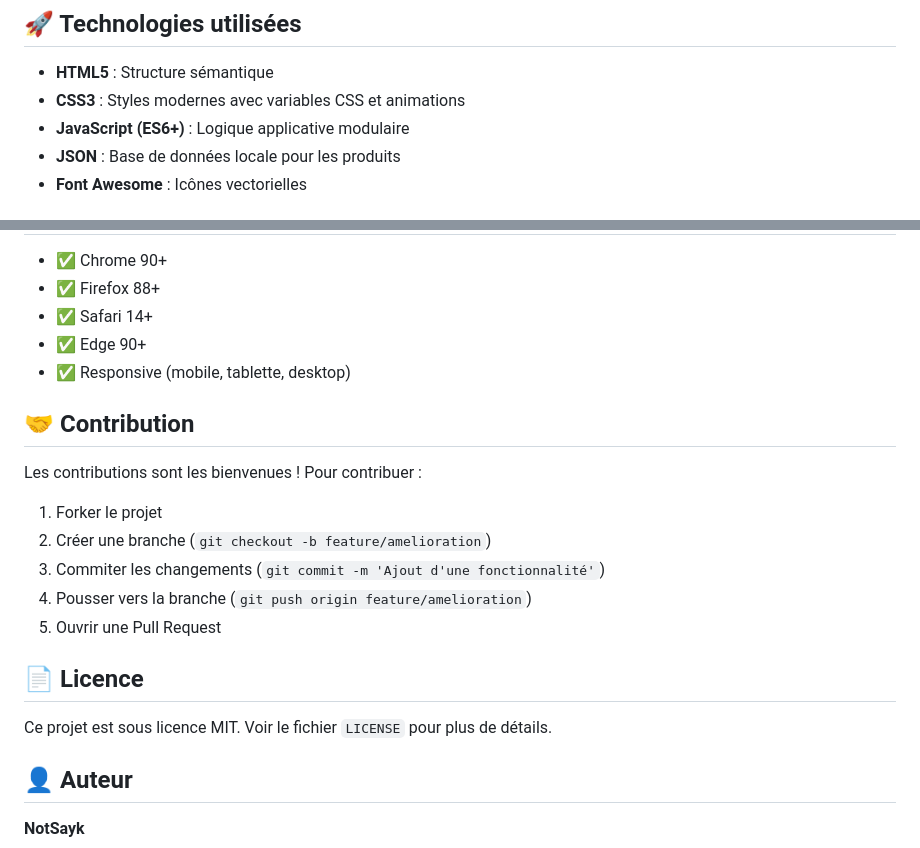
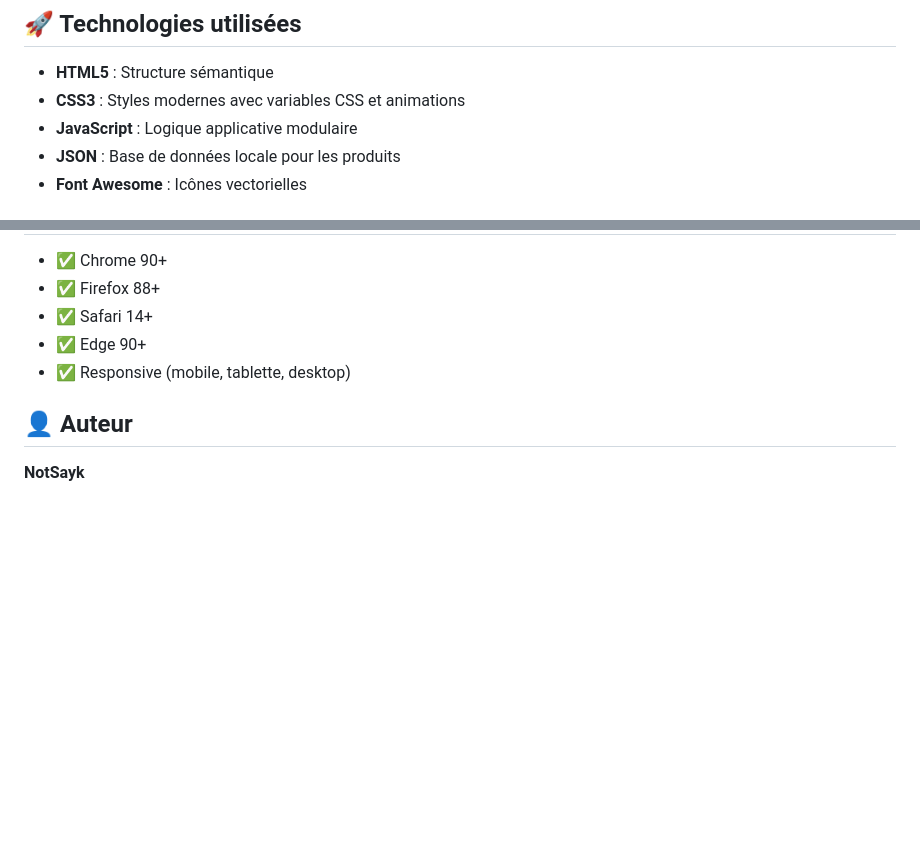
Before and after one commit to NotSayk/SchemaMemoire, a Markdown page: README.md, 2 parts joined by grey strips. Rendered like a GitHub page; blank space fills up the shorter version.

```diff
--- a/README.md
+++ b/README.md
@@ -20,7 +20,7 @@ MemoTools est une plateforme e-commerce dédiée à la vente d'emporte-pièces
 
 - **HTML5** : Structure sémantique
 - **CSS3** : Styles modernes avec variables CSS et animations
-- **JavaScript (ES6+)** : Logique applicative modulaire
+- **JavaScript** : Logique applicative modulaire
 - **JSON** : Base de données locale pour les produits
 - **Font Awesome** : Icônes vectorielles
 
@@ -126,20 +126,6 @@ Les variables CSS globales sont définies dans `styles.css` :
 - ✅ Edge 90+
 - ✅ Responsive (mobile, tablette, desktop)
 
-## 🤝 Contribution
-
-Les contributions sont les bienvenues ! Pour contribuer :
-
-1. Forker le projet
-2. Créer une branche (`git checkout -b feature/amelioration`)
-3. Commiter les changements (`git commit -m 'Ajout d'une fonctionnalité'`)
-4. Pousser vers la branche (`git push origin feature/amelioration`)
-5. Ouvrir une Pull Request
-
-## 📄 Licence
-
-Ce projet est sous licence MIT. Voir le fichier `LICENSE` pour plus de détails.
-
 ## 👤 Auteur
 
 **NotSayk**
```
